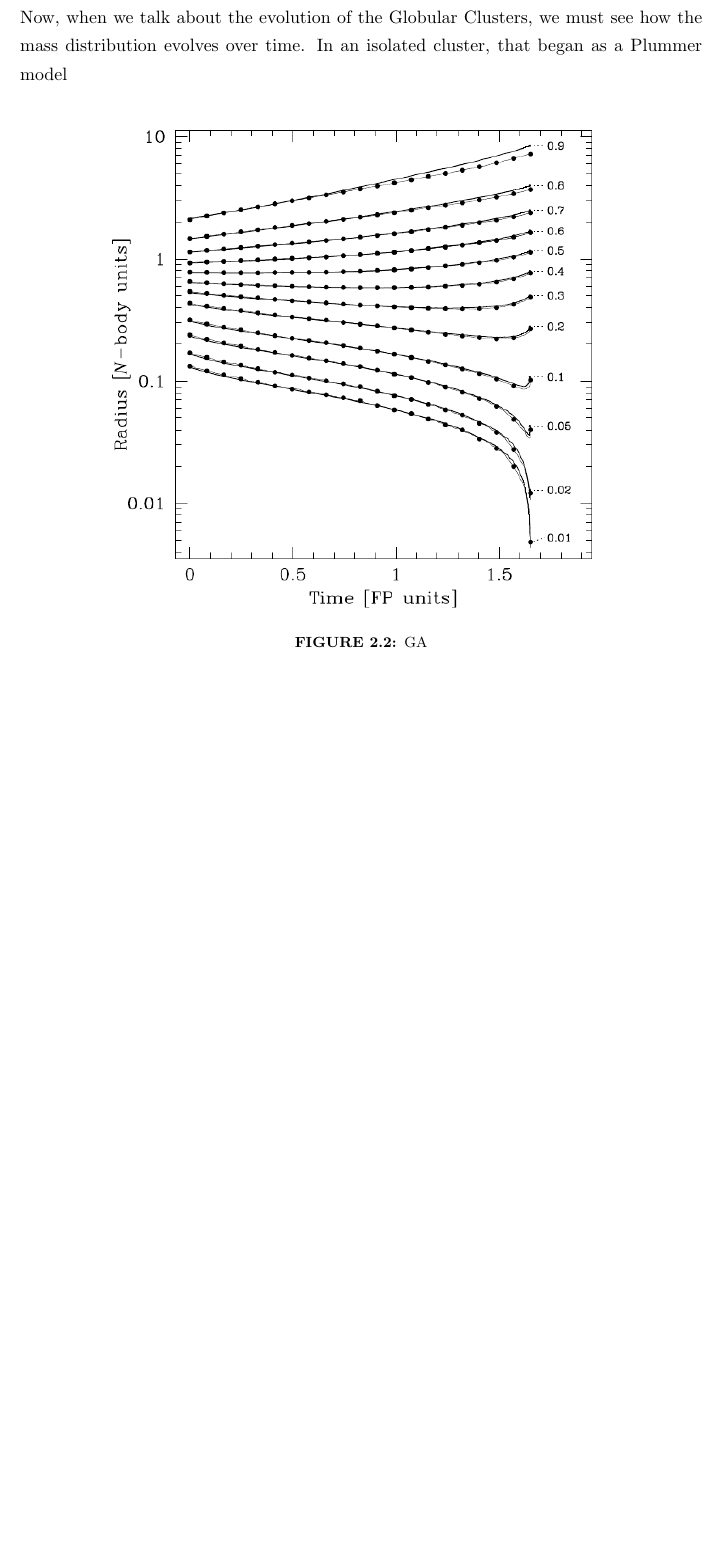
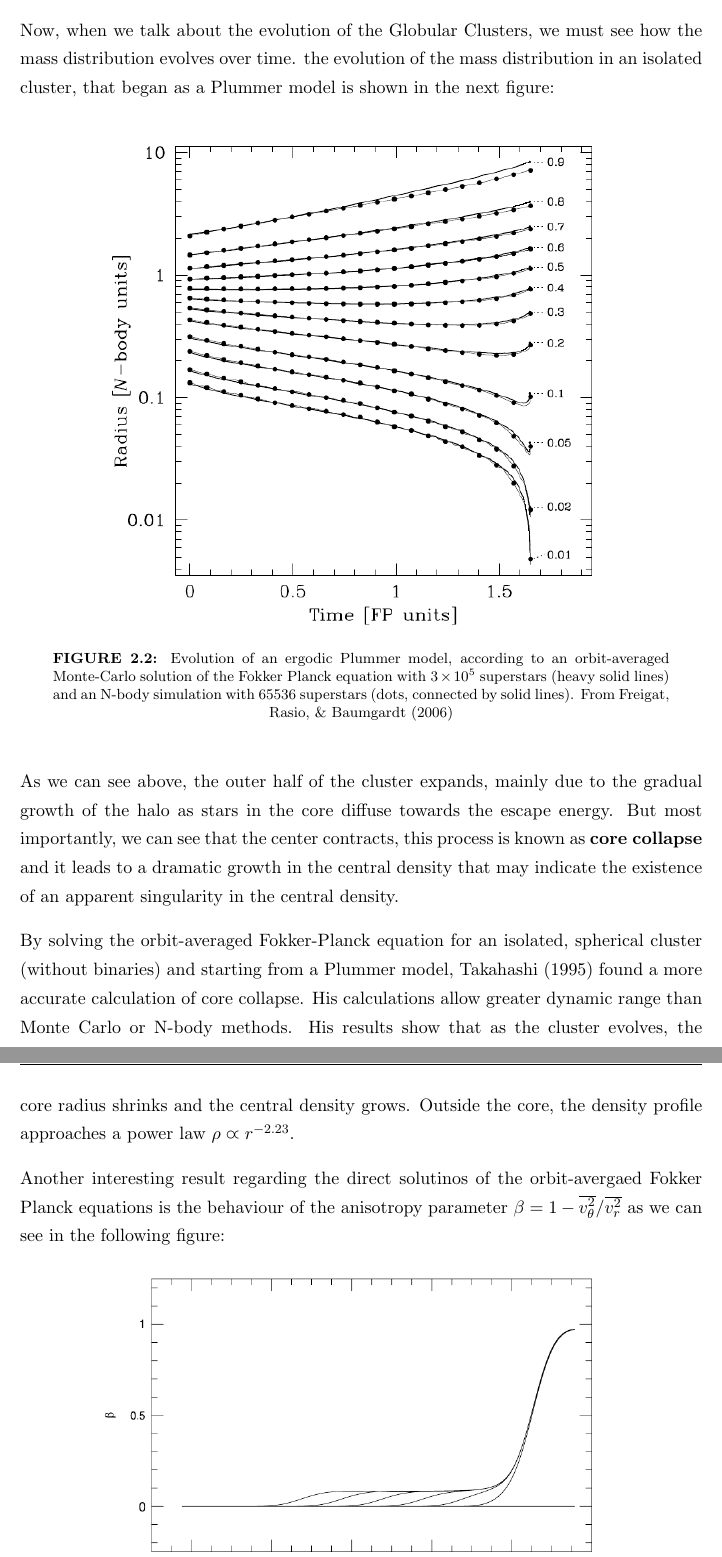
Before and after one commit to juancho9303/Mass-Modelling-of-Omega-Centauri, a LaTeX thesis (sharelatex/Thesis.tex, which reads sharelatex/Chapters/Chapter2.tex): part of page 18 of 47 before the commit and two parts of pages 18 and 19 of 48 after it, the two joined at a grey line, cut so that both start at the same text, the shorter picture padded with empty space. Compiled offline with pdfLaTeX.

Commit message:
more core collapse

```diff
--- a/sharelatex/Chapters/Chapter2.tex
+++ b/sharelatex/Chapters/Chapter2.tex
@@ -72,10 +72,16 @@ Clusters lose mass from stellar evolution: Our stellar evolution theories show u
 
 The mass lost by a cluster due to stellar evolution depends on the initial mass function  which specifes the distribution of masses of stars just after they have formed and the initial-final mass function.
 
-Now, when we talk about the evolution of the Globular Clusters, we must see how the mass distribution evolves over time. In an isolated cluster, that began as a Plummer model
+Now, when we talk about the evolution of the Globular Clusters, we must see how the mass distribution evolves over time. the evolution of the mass distribution in an isolated cluster, that began as a Plummer model is shown in the next figure:
 
 \begin{figure}[H]
 \centering
 \includegraphics[width=12cm]{images/core_collapse.png}
-\caption[M]{GA}
+\caption[Evolution of an ergodic Plummer model over time]{Evolution of an ergodic Plummer model, according to an orbit-averaged Monte-Carlo solution of the Fokker Planck equation with $3\times10^{5}$ superstars (heavy solid lines) and an N-body simulation with $65536$ superstars (dots, connected by solid lines). From Freigat, Rasio, \& Baumgardt (2006)}
 \end{figure}
+
+As we can see above, the outer half of the cluster expands, mainly due to the gradual growth of the halo as stars in the core diffuse towards the escape energy. But most importantly, we can see that the center contracts, this process is known as \textbf{core collapse} and it leads to a dramatic growth in the central density that may indicate the existence of an apparent singularity in the central density.
+
+By solving the orbit-averaged Fokker-Planck equation for an isolated, spherical cluster (without binaries) and starting from a Plummer model, Takahashi (1995) found a more accurate calculation of core collapse. His calculations allow greater dynamic range than Monte Carlo or N-body methods. His results show that as the cluster evolves, the core radius shrinks  and the central density grows. Outside the core, the density profile approaches a power law $\rho\varpropto r^{-2.23}$.
+
+Another interesting result regarding the direct solutinos of the orbit-avergaed Fokker Planck equations is the behaviour of the anisotropy parameter $\beta=1-\overline{v_{\theta}^{2}}/\overline{v_{r}^{2}}$ as we can see in the following figure:
```
Also changed, not shown: sharelatex/Thesis.pdf, sharelatex/images/anisotropy_core_collapse.png (added), sharelatex/Chapters/Chapter2.tex (8 more changed lines), 6 other files.
